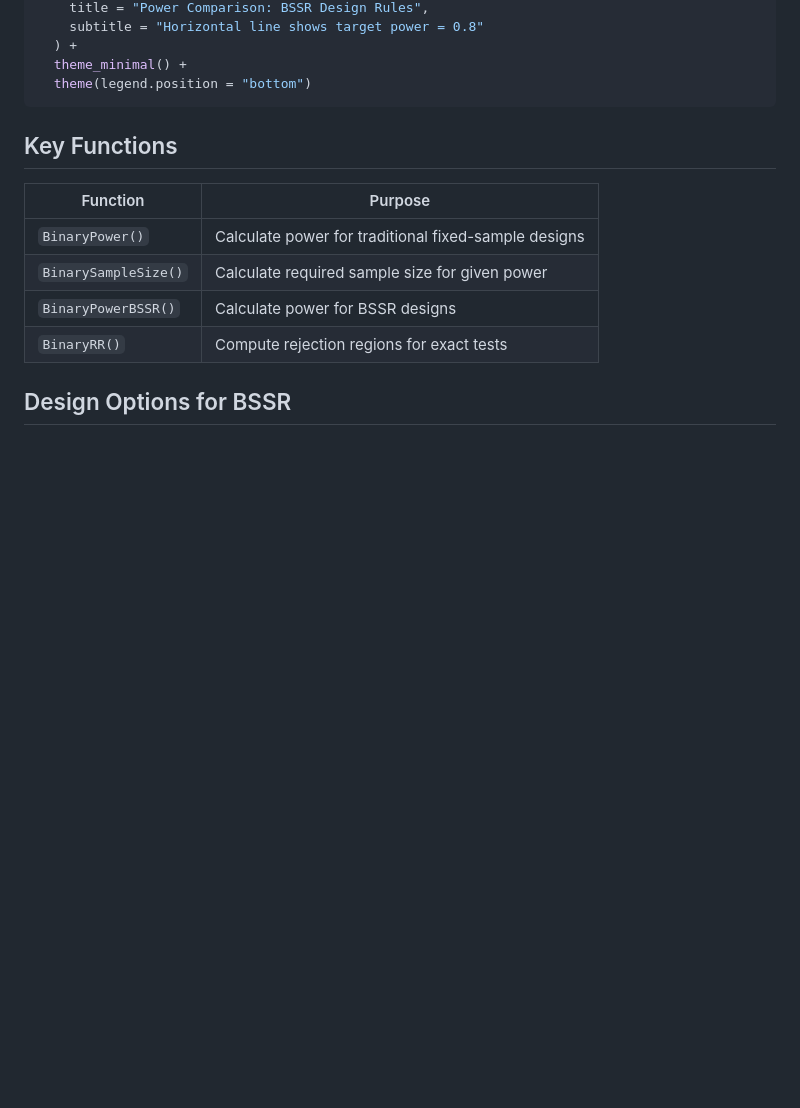
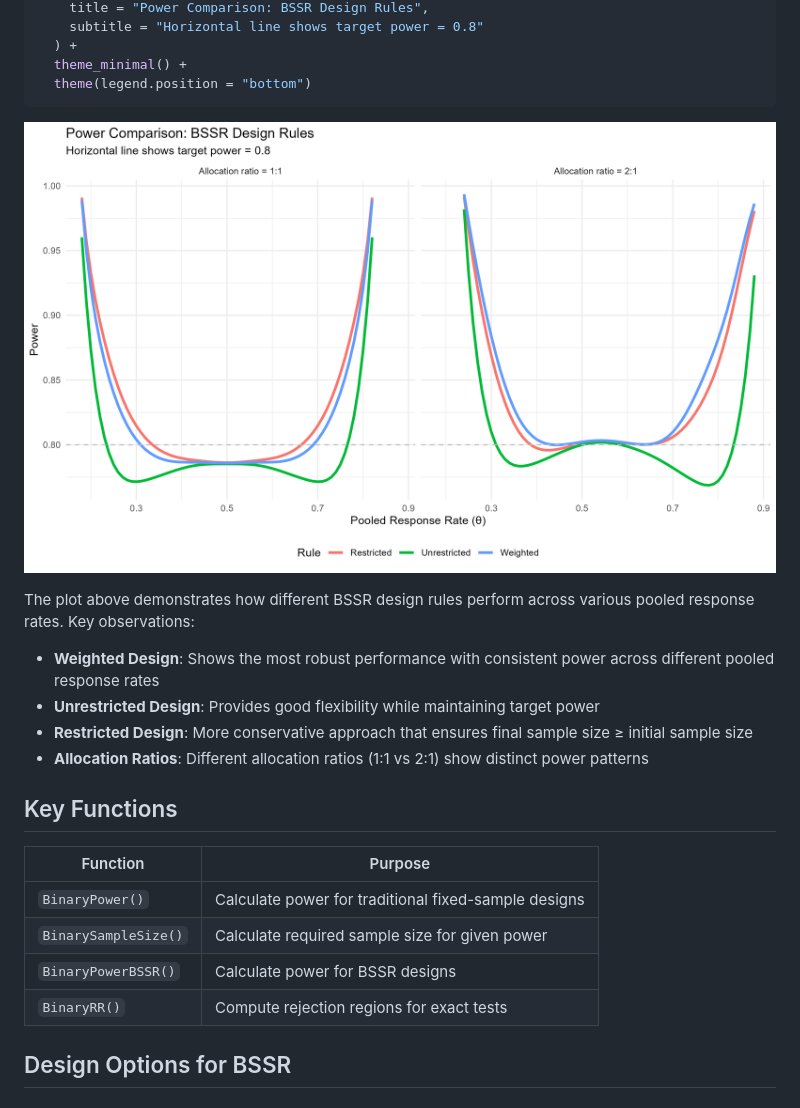
Before and after one commit to gosukehommaEX/bbssr, a Markdown page: README.md, the part around the change. GitHub-like rendering; pictures changed too: man/figures/bssr_comparison.png (added); blank space fills up the shorter version.

Commit message:
Add BSSR comparison plot to README and save plot image

````diff
--- a/README.md
+++ b/README.md
@@ -165,6 +165,14 @@ ggplot(power_comparison, aes(x = p, y = power.BSSR, color = Rule)) +
   theme_minimal() +
   theme(legend.position = "bottom")
 ```
+![BSSR Design Comparison](man/figures/bssr_comparison.png)
+
+The plot above demonstrates how different BSSR design rules perform across various pooled response rates. Key observations:
+
+  - **Weighted Design**: Shows the most robust performance with consistent power across different pooled response rates
+- **Unrestricted Design**: Provides good flexibility while maintaining target power
+- **Restricted Design**: More conservative approach that ensures final sample size ≥ initial sample size
+- **Allocation Ratios**: Different allocation ratios (1:1 vs 2:1) show distinct power patterns
 
 ## Key Functions
 
````
